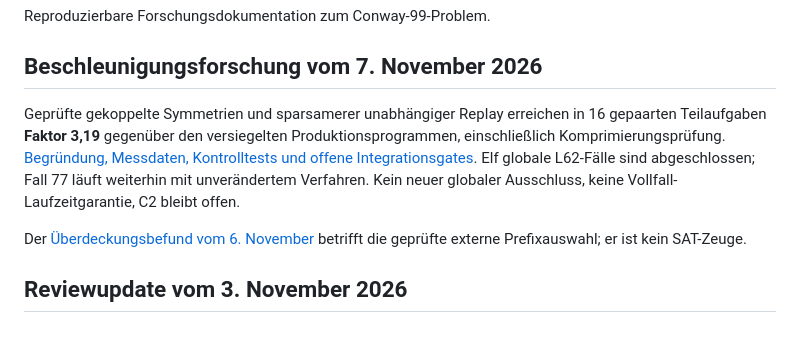
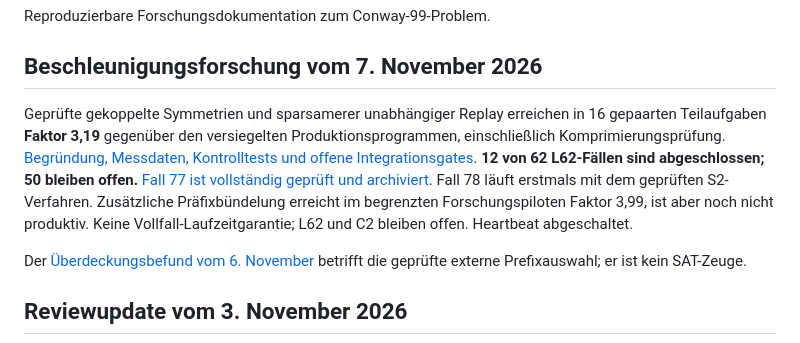
Before and after one commit to ibenarb/conway99-research, a Markdown page: README.md, the part around the change. Drawn GitHub-style.

Commit message:
Record verified case77 closure and reviewed S2 production launch for case78

```diff
--- a/README.md
+++ b/README.md
@@ -4,7 +4,7 @@ Reproduzierbare Forschungsdokumentation zum Conway-99-Problem.
 
 ## Beschleunigungsforschung vom 7. November 2026
 
-Geprüfte gekoppelte Symmetrien und sparsamerer unabhängiger Replay erreichen in 16 gepaarten Teilaufgaben **Faktor 3,19** gegenüber den versiegelten Produktionsprogrammen, einschließlich Komprimierungsprüfung. [Begründung, Messdaten, Kontrolltests und offene Integrationsgates](docs/c2/SYMMETRY_SPEEDUP_2026-11-07.md). Elf globale L62-Fälle sind abgeschlossen; Fall 77 läuft weiterhin mit unverändertem Verfahren. Kein neuer globaler Ausschluss, keine Vollfall-Laufzeitgarantie, C2 bleibt offen.
+Geprüfte gekoppelte Symmetrien und sparsamerer unabhängiger Replay erreichen in 16 gepaarten Teilaufgaben **Faktor 3,19** gegenüber den versiegelten Produktionsprogrammen, einschließlich Komprimierungsprüfung. [Begründung, Messdaten, Kontrolltests und offene Integrationsgates](docs/c2/SYMMETRY_SPEEDUP_2026-11-07.md). **12 von 62 L62-Fällen sind abgeschlossen; 50 bleiben offen.** [Fall 77 ist vollständig geprüft und archiviert](docs/c2/CASE77_CLOSURE_2026-11-07.md). Fall 78 läuft erstmals mit dem geprüften S2-Verfahren. Zusätzliche Präfixbündelung erreicht im begrenzten Forschungspiloten Faktor 3,99, ist aber noch nicht produktiv. Keine Vollfall-Laufzeitgarantie; L62 und C2 bleiben offen. Heartbeat abgeschaltet.
 
 Der [Überdeckungsbefund vom 6. November](docs/c2/BOUNDARY_COVERAGE_AUDIT_2026-11-06.md) betrifft die geprüfte externe Prefixauswahl; er ist kein SAT-Zeuge.
 
```
Also changed, not shown: docs/c2/CASE77_CLOSURE_2026-11-07.md (added, +8 -0 lines), docs/c2/SYMMETRY_SPEEDUP_2026-11-07.md (+4 -4 lines).
